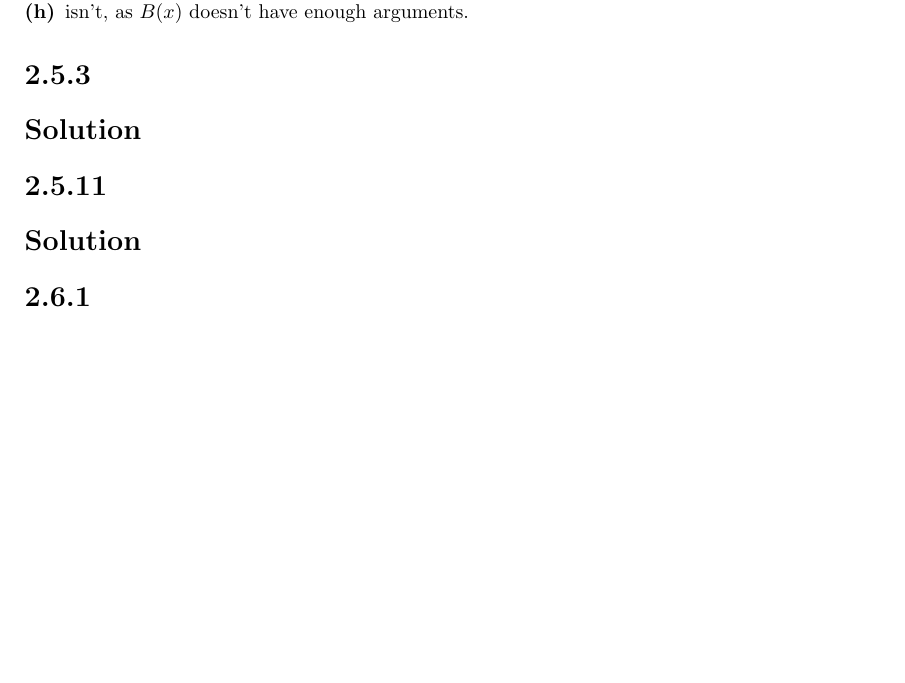
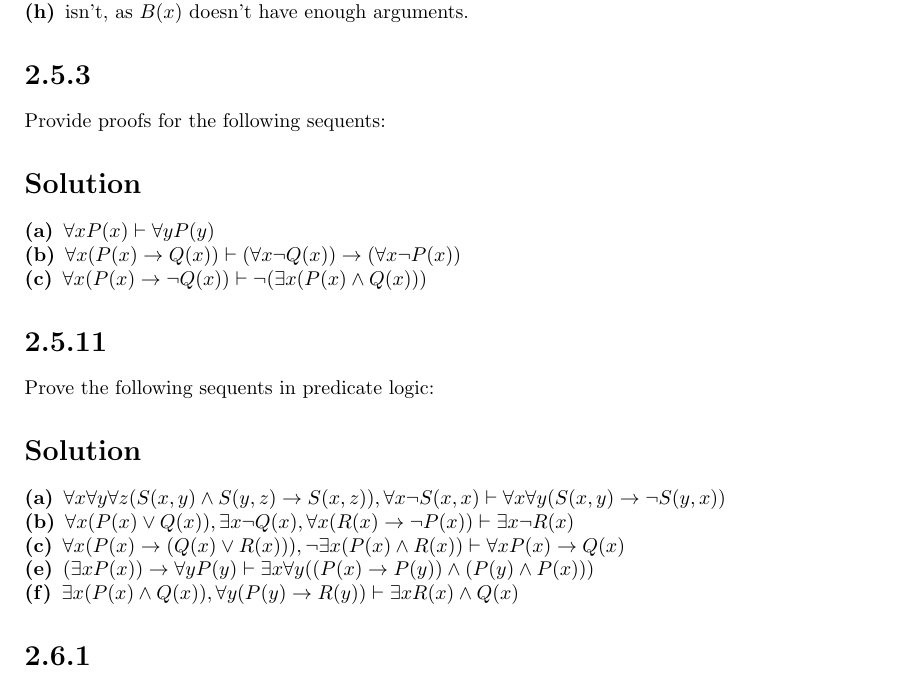
Before and after one commit to zschmidt/cis527, a LaTeX document (assign5/assign5.tex): part of page 1 of 2, cut so that both start at the same text, the shorter picture padded with empty space. Compiled offline with pdfLaTeX.

```diff
--- a/assign5/assign5.tex
+++ b/assign5/assign5.tex
@@ -69,13 +69,24 @@
 \end{description*}
 %----------------------BEGIN PROBLEM 2.5.3
 \section*{2.5.3}
-
+Provide proofs for the following sequents:
 \section*{Solution}
-
+\begin{description*}
+\item[(a)] $\forall x P(x) \vdash \forall y P(y)$
+\item[(b)] $\forall x (P(x) \to Q(x)) \vdash (\forall x \lnot Q(x)) \to (\forall x \lnot P(x))$
+\item[(c)] $\forall x (P(x) \to \lnot Q(x)) \vdash \lnot (\exists x (P(x) \land Q(x)))$
+\end{description*}
 %----------------------BEGIN PROBLEM 2.5.11(a,b,c,e,f)
 \section*{2.5.11}
-
+Prove the following sequents in predicate logic:
 \section*{Solution}
+\begin{description*}
+\item[(a)] $\forall x \forall y \forall z (S(x,y) \land S(y,z)\to S(x,z)), \forall x \lnot S(x,x) \vdash \forall x \forall y (S(x,y)\to \lnot S(y,x))$
+\item[(b)] $\forall x (P(x) \lor Q(x)), \exists x\lnot Q(x), \forall x(R(x) \to \lnot P(x)) \vdash \exists x \lnot R(x)$
+\item[(c)] $\forall x (P(x) \to (Q(x)\lor R(x))), \lnot \exists x(P(x)\land R(x))\vdash \forall xP(x)\to Q(x)$
+\item[(e)] $ (\exists x P(x))\to \forall y P(y)\vdash \exists x \forall y ((P(x)\to P(y))\land (P(y)\land P(x))) $
+\item[(f)] $ \exists x (P(x)\land Q(x)), \forall y(P(y)\to R(y)) \vdash \exists x R(x) \land Q(x) $
+\end{description*}
 
 %----------------------BEGIN PROBLEM 2.6.1
 \section*{2.6.1}
```
Also changed, not shown: assign5/assign5.pdf.
